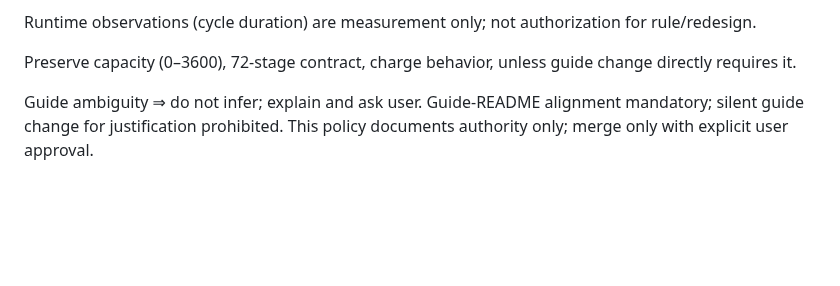
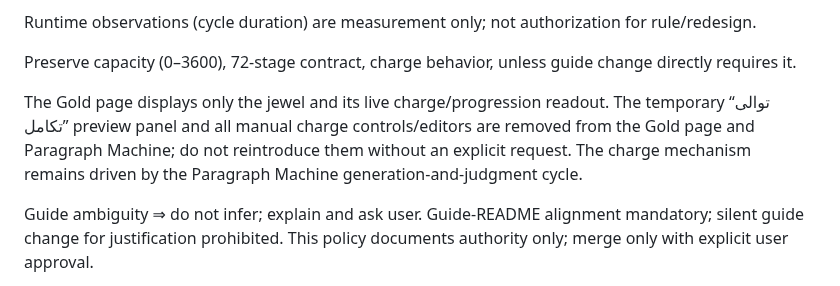
Before and after one commit to ModernOutlook/smartkazem, a Markdown page: README.md, the part around the change. GitHub-like rendering; blank space fills up the shorter version.

Commit message:
Document removal of temporary gold evolution panel

```diff
--- a/README.md
+++ b/README.md
@@ -44,6 +44,8 @@ Prohibited: rule change due to network, model/provider, settings, latency, desig
 Runtime observations (cycle duration) are measurement only; not authorization for rule/redesign.
 
 Preserve capacity (0–3600), 72-stage contract, charge behavior, unless guide change directly requires it.
+
+The Gold page displays only the jewel and its live charge/progression readout. The temporary “توالی تکامل” preview panel and all manual charge controls/editors are removed from the Gold page and Paragraph Machine; do not reintroduce them without an explicit request. The charge mechanism remains driven by the Paragraph Machine generation-and-judgment cycle.
 
 Guide ambiguity ⇒ do not infer; explain and ask user. Guide-README alignment mandatory; silent guide change for justification prohibited. This policy documents authority only; merge only with explicit user approval.
 
```
